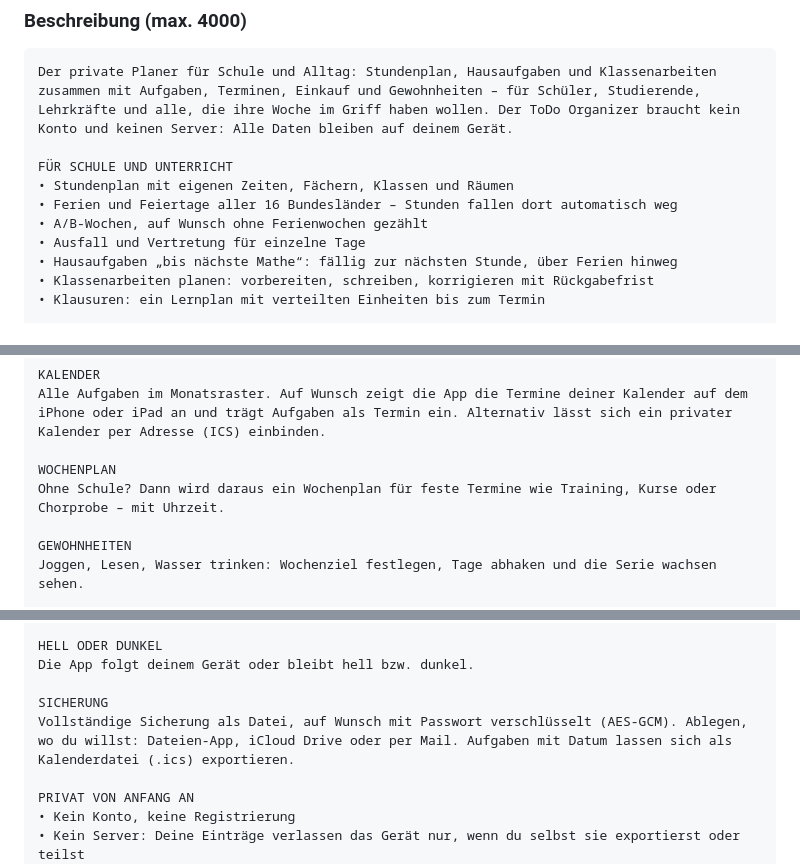
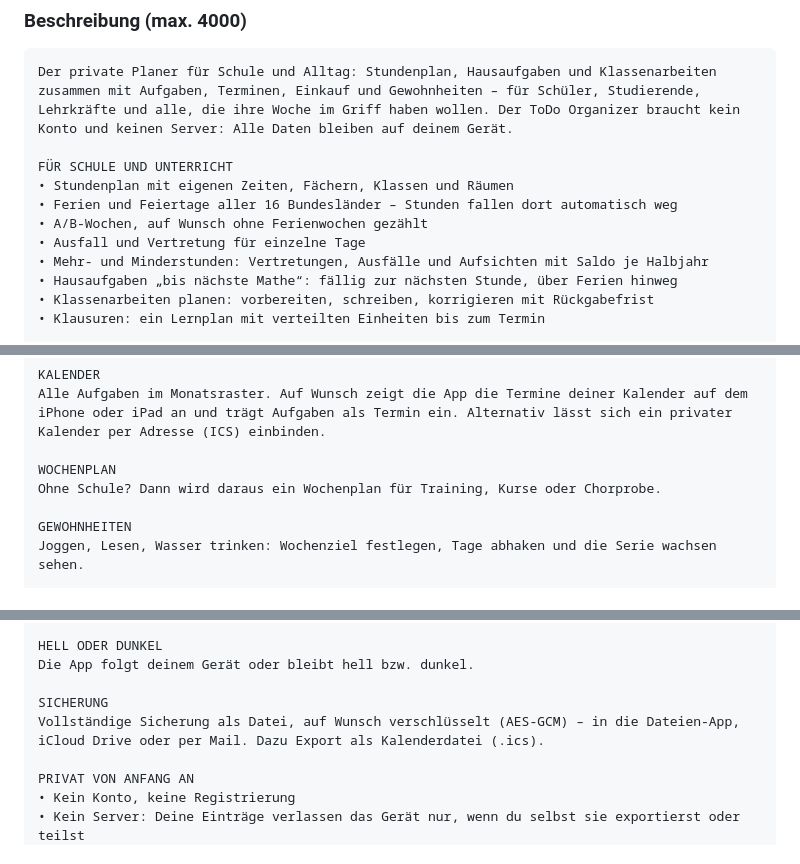
Before and after one commit to simaehlmann-cloud/ToDo-Organizer, a Markdown page: store/STORE-TEXTE.md, 3 parts joined by grey strips. Rendered like a GitHub page.

```diff
--- a/store/STORE-TEXTE.md
+++ b/store/STORE-TEXTE.md
@@ -70,6 +70,7 @@ FÜR SCHULE UND UNTERRICHT
 • Ferien und Feiertage aller 16 Bundesländer – Stunden fallen dort automatisch weg
 • A/B-Wochen, auf Wunsch ohne Ferienwochen gezählt
 • Ausfall und Vertretung für einzelne Tage
+• Mehr- und Minderstunden: Vertretungen, Ausfälle und Aufsichten mit Saldo je Halbjahr
 • Hausaufgaben „bis nächste Mathe“: fällig zur nächsten Stunde, über Ferien hinweg
 • Klassenarbeiten planen: vorbereiten, schreiben, korrigieren mit Rückgabefrist
 • Klausuren: ein Lernplan mit verteilten Einheiten bis zum Termin
@@ -94,7 +95,7 @@ KALENDER
 Alle Aufgaben im Monatsraster. Auf Wunsch zeigt die App die Termine deiner Kalender auf dem iPhone oder iPad an und trägt Aufgaben als Termin ein. Alternativ lässt sich ein privater Kalender per Adresse (ICS) einbinden.
 
 WOCHENPLAN
-Ohne Schule? Dann wird daraus ein Wochenplan für feste Termine wie Training, Kurse oder Chorprobe – mit Uhrzeit.
+Ohne Schule? Dann wird daraus ein Wochenplan für Training, Kurse oder Chorprobe.
 
 GEWOHNHEITEN
 Joggen, Lesen, Wasser trinken: Wochenziel festlegen, Tage abhaken und die Serie wachsen sehen.
@@ -112,7 +113,7 @@ HELL ODER DUNKEL
 Die App folgt deinem Gerät oder bleibt hell bzw. dunkel.
 
 SICHERUNG
-Vollständige Sicherung als Datei, auf Wunsch mit Passwort verschlüsselt (AES-GCM). Ablegen, wo du willst: Dateien-App, iCloud Drive oder per Mail. Aufgaben mit Datum lassen sich als Kalenderdatei (.ics) exportieren.
+Vollständige Sicherung als Datei, auf Wunsch verschlüsselt (AES-GCM) – in die Dateien-App, iCloud Drive oder per Mail. Dazu Export als Kalenderdatei (.ics).
 
 PRIVAT VON ANFANG AN
 • Kein Konto, keine Registrierung
```
